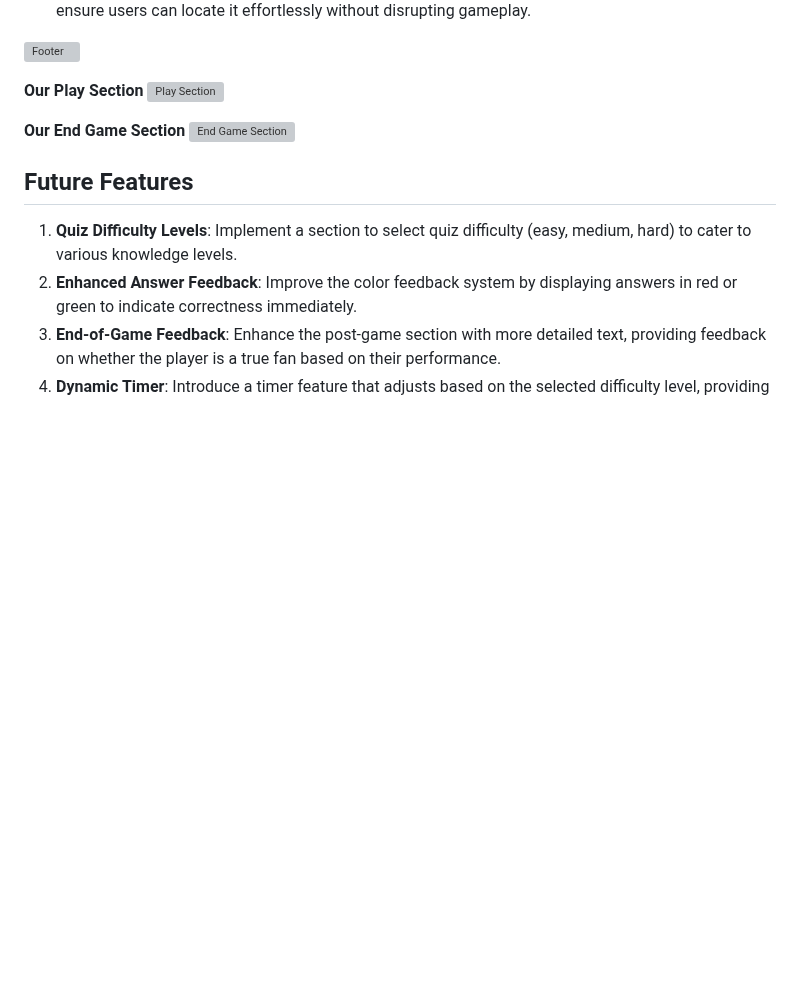
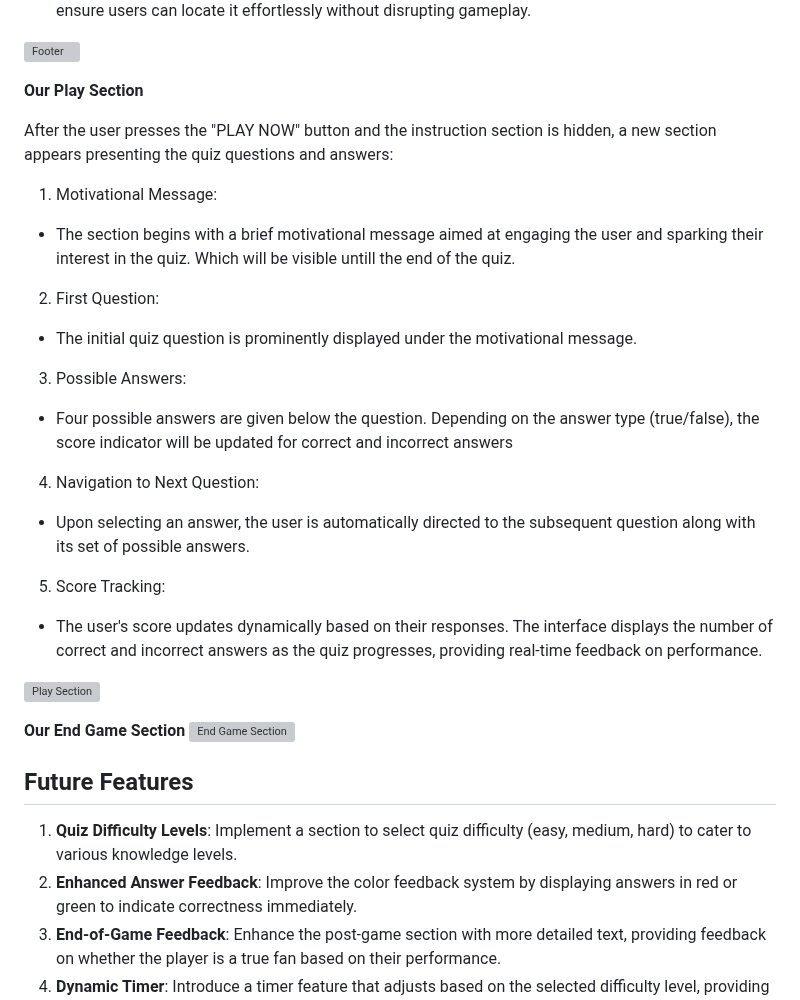
Before and after one commit to IvoSt98/anime-one-piece-quiz, a Markdown page: README.md, the part around the change. GitHub-like rendering; blank space fills up the shorter version; grey boxes are pictures that could not be loaded.

Commit message:
To Features-Our Play section were added content

```diff
--- a/README.md
+++ b/README.md
@@ -81,6 +81,25 @@ The project is a web-based quiz application designed to evaluate users' knowledg
  ![Footer](readme-screenshots/features/footer.png)
 
  **Our Play Section**
+
+After the user presses the "PLAY NOW" button and the instruction section is hidden, a new section appears presenting the quiz questions and answers:
+
+1. Motivational Message:
++ The section begins with a brief motivational message aimed at engaging the user and sparking their interest in the quiz.
+Which will be visible untill the end of the quiz.
+
+2. First Question:
++ The initial quiz question is prominently displayed under the motivational message.
+
+3. Possible Answers:
++ Four possible answers are given below the question. Depending on the answer type (true/false), the score indicator will be updated for correct and incorrect answers
+
+4. Navigation to Next Question:
++ Upon selecting an answer, the user is automatically directed to the subsequent question along with its set of possible answers.
+
+5. Score Tracking:
++ The user's score updates dynamically based on their responses. The interface displays the number of correct and incorrect answers as the quiz progresses, providing real-time feedback on performance.
+
  ![Play Section](readme-screenshots/features/playSection.png)
 
  **Our End Game Section**
```
